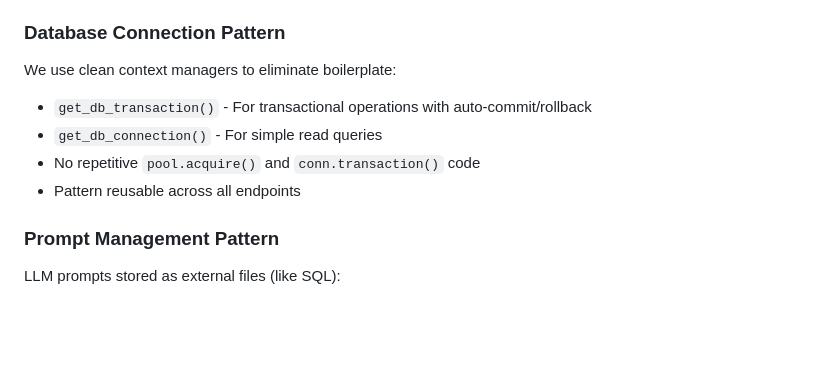
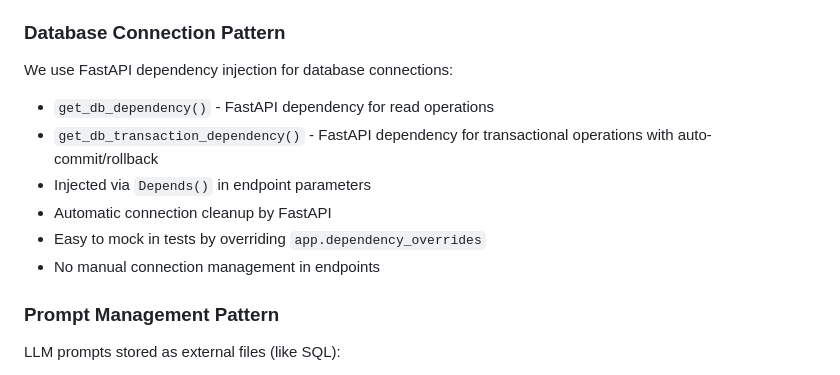
Before and after one commit to SergeNasr/memoro, a Markdown page: claude.md, the part around the change. Rendered like a GitHub page; blank space fills up the shorter version.

```diff
--- a/claude.md
+++ b/claude.md
@@ -224,11 +224,13 @@ memoro/
 - Application queries: Raw SQL files (no ORM dependency at runtime)
 
 ### Database Connection Pattern
-We use clean context managers to eliminate boilerplate:
-- `get_db_transaction()` - For transactional operations with auto-commit/rollback
-- `get_db_connection()` - For simple read queries
-- No repetitive `pool.acquire()` and `conn.transaction()` code
-- Pattern reusable across all endpoints
+We use FastAPI dependency injection for database connections:
+- `get_db_dependency()` - FastAPI dependency for read operations
+- `get_db_transaction_dependency()` - FastAPI dependency for transactional operations with auto-commit/rollback
+- Injected via `Depends()` in endpoint parameters
+- Automatic connection cleanup by FastAPI
+- Easy to mock in tests by overriding `app.dependency_overrides`
+- No manual connection management in endpoints
 
 ### Prompt Management Pattern
 LLM prompts stored as external files (like SQL):
```
Also changed, not shown: README.md (+40 -101 lines).
